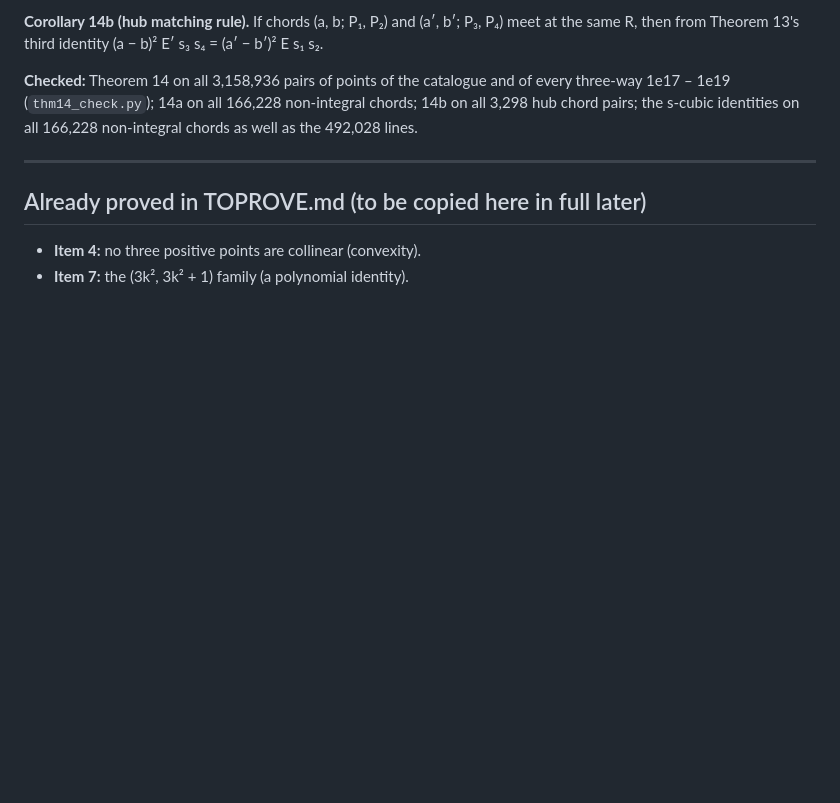
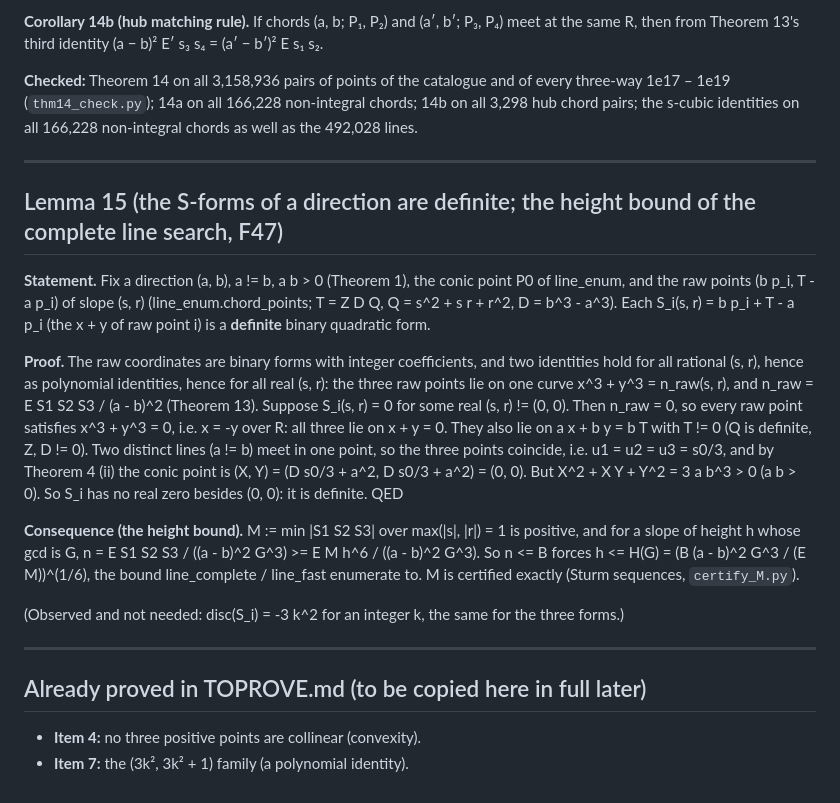
Before and after one commit to cavedave/taxicab, a Markdown page: experiments/mining/THEOREMS.md, the part around the change. Drawn GitHub-style; blank space fills up the shorter version.

Commit message:
THEOREMS: Lemma 15 (the S-forms of a direction are definite), closing the first rigour gap of the complete line search.
Co-Authored-By: Claude Opus 5.5 <noreply@anthropic.com>

```diff
--- a/experiments/mining/THEOREMS.md
+++ b/experiments/mining/THEOREMS.md
@@ -513,6 +513,30 @@ on all 166,228 non-integral chords as well as the 492,028 lines.
 
 ---
 
+## Lemma 15 (the S-forms of a direction are definite; the height bound of the complete line search, F47)
+
+**Statement.** Fix a direction (a, b), a != b, a b > 0 (Theorem 1), the conic point P0 of line_enum, and the raw points
+(b p_i, T - a p_i) of slope (s, r) (line_enum.chord_points; T = Z D Q, Q = s^2 + s r + r^2, D = b^3 - a^3). Each
+S_i(s, r) = b p_i + T - a p_i (the x + y of raw point i) is a **definite** binary quadratic form.
+
+**Proof.** The raw coordinates are binary forms with integer coefficients, and two identities hold for all rational
+(s, r), hence as polynomial identities, hence for all real (s, r): the three raw points lie on one curve
+x^3 + y^3 = n_raw(s, r), and n_raw = E S1 S2 S3 / (a - b)^2 (Theorem 13). Suppose S_i(s, r) = 0 for some real
+(s, r) != (0, 0). Then n_raw = 0, so every raw point satisfies x^3 + y^3 = 0, i.e. x = -y over R: all three lie on
+x + y = 0. They also lie on a x + b y = b T with T != 0 (Q is definite, Z, D != 0). Two distinct lines (a != b) meet in
+one point, so the three points coincide, i.e. u1 = u2 = u3 = s0/3, and by Theorem 4 (ii) the conic point is
+(X, Y) = (D s0/3 + a^2, D s0/3 + a^2) = (0, 0). But X^2 + X Y + Y^2 = 3 a b^3 > 0 (a b > 0). So S_i has no real zero
+besides (0, 0): it is definite. QED
+
+**Consequence (the height bound).** M := min |S1 S2 S3| over max(|s|, |r|) = 1 is positive, and for a slope of
+height h whose gcd is G, n = E S1 S2 S3 / ((a - b)^2 G^3) >= E M h^6 / ((a - b)^2 G^3). So n <= B forces
+h <= H(G) = (B (a - b)^2 G^3 / (E M))^(1/6), the bound line_complete / line_fast enumerate to. M is certified exactly
+(Sturm sequences, `certify_M.py`).
+
+(Observed and not needed: disc(S_i) = -3 k^2 for an integer k, the same for the three forms.)
+
+---
+
 ## Already proved in TOPROVE.md (to be copied here in full later)
 
 - **Item 4:** no three positive points are collinear (convexity).
```
